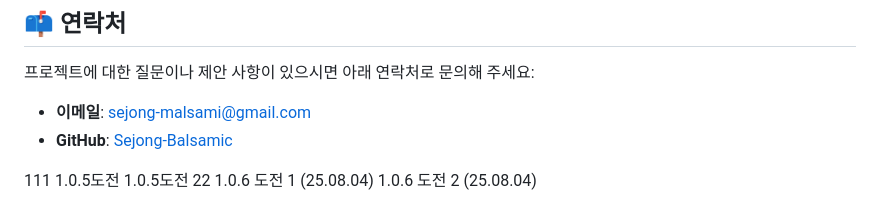
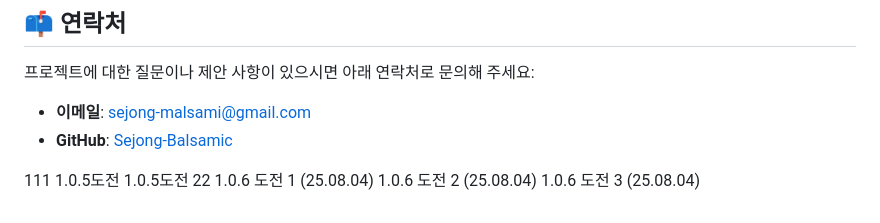
Before and after one commit to Sejong-Balsamic/Malsami-FE-Expo, a Markdown page: README.md, the part around the change. GitHub-like rendering.

Commit message:
테스트3

```diff
--- a/README.md
+++ b/README.md
@@ -169,3 +169,4 @@
 1.0.5도전 22
 1.0.6 도전 1 (25.08.04)
 1.0.6 도전 2 (25.08.04)
+1.0.6 도전 3 (25.08.04)
```
